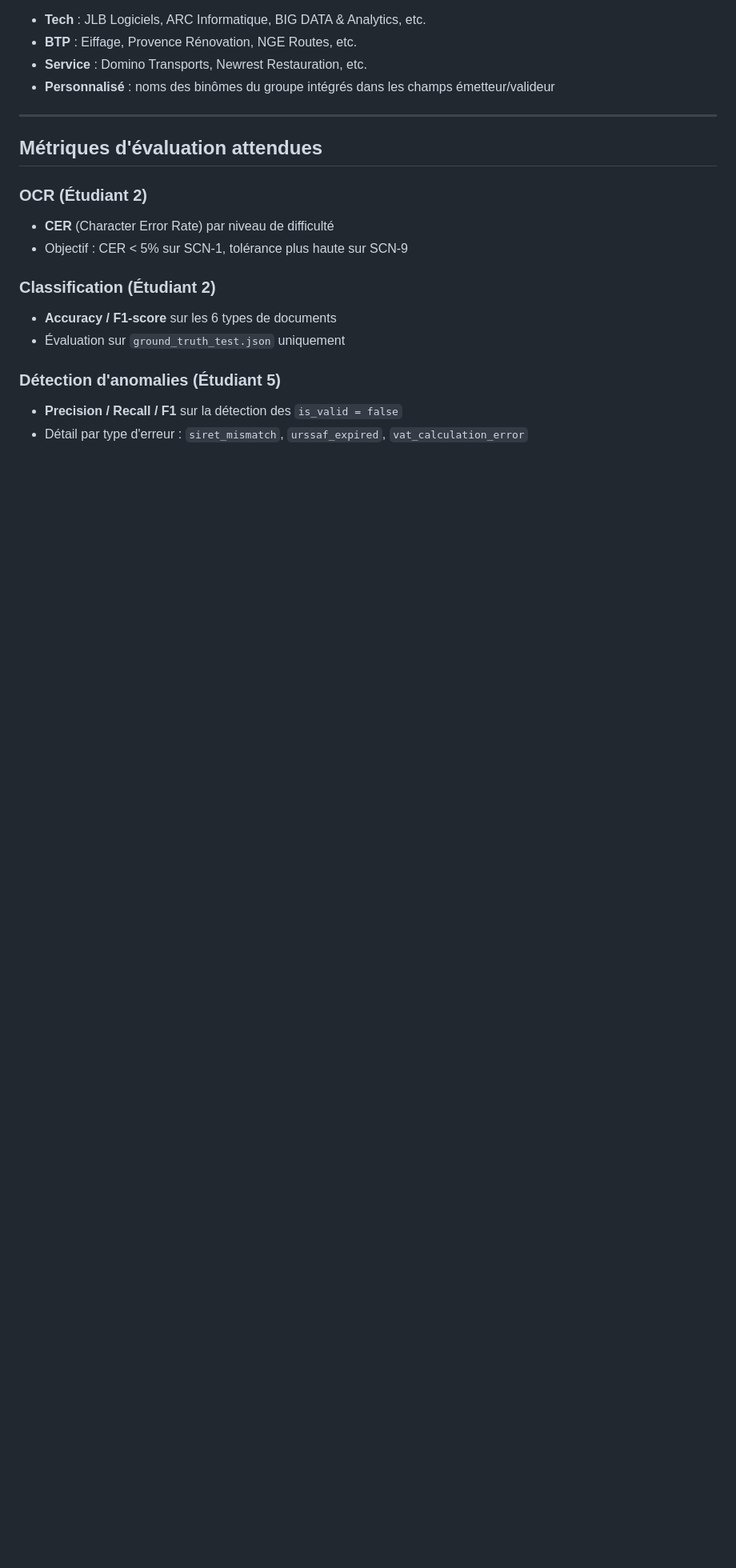
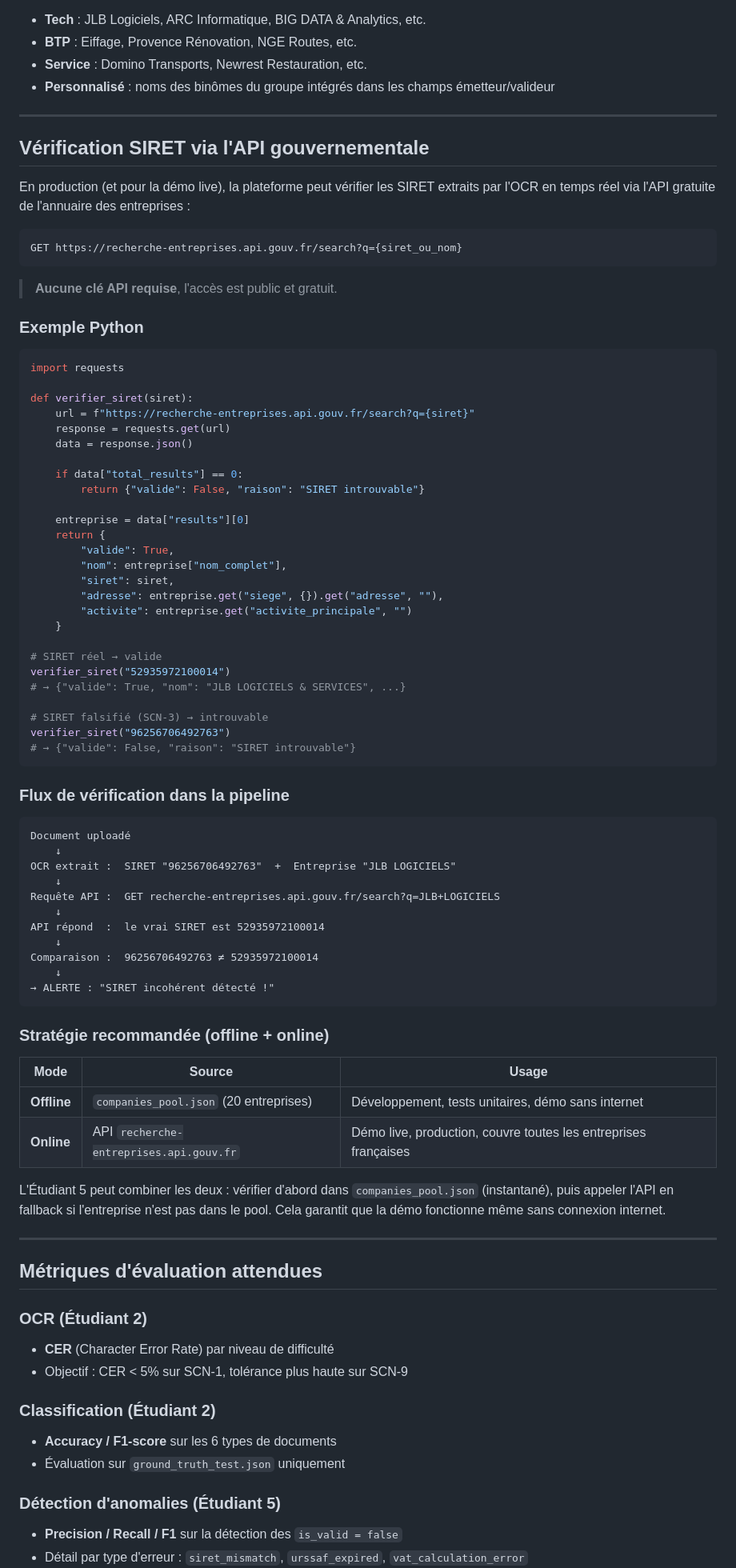
Before and after one commit to Lea-git/hackaton26, a Markdown page: README.md, the part around the change. Shown at 80% size. GitHub-like rendering; blank space fills up the shorter version.

Commit message:
readme api datagouv

````diff
--- a/README.md
+++ b/README.md
@@ -149,6 +149,74 @@ Les 20 entreprises de `companies_pool.json` sont des entreprises françaises ré
 
 ---
 
+## Vérification SIRET via l'API gouvernementale
+
+En production (et pour la démo live), la plateforme peut vérifier les SIRET extraits par l'OCR en temps réel via l'API gratuite de l'annuaire des entreprises :
+
+```
+GET https://recherche-entreprises.api.gouv.fr/search?q={siret_ou_nom}
+```
+
+> **Aucune clé API requise**, l'accès est public et gratuit.
+
+### Exemple Python
+
+```python
+import requests
+
+def verifier_siret(siret):
+    url = f"https://recherche-entreprises.api.gouv.fr/search?q={siret}"
+    response = requests.get(url)
+    data = response.json()
+
+    if data["total_results"] == 0:
+        return {"valide": False, "raison": "SIRET introuvable"}
+
+    entreprise = data["results"][0]
+    return {
+        "valide": True,
+        "nom": entreprise["nom_complet"],
+        "siret": siret,
+        "adresse": entreprise.get("siege", {}).get("adresse", ""),
+        "activite": entreprise.get("activite_principale", "")
+    }
+
+# SIRET réel → valide
+verifier_siret("52935972100014")
+# → {"valide": True, "nom": "JLB LOGICIELS & SERVICES", ...}
+
+# SIRET falsifié (SCN-3) → introuvable
+verifier_siret("96256706492763")
+# → {"valide": False, "raison": "SIRET introuvable"}
+```
+
+### Flux de vérification dans la pipeline
+
+```
+Document uploadé
+    ↓
+OCR extrait :  SIRET "96256706492763"  +  Entreprise "JLB LOGICIELS"
+    ↓
+Requête API :  GET recherche-entreprises.api.gouv.fr/search?q=JLB+LOGICIELS
+    ↓
+API répond  :  le vrai SIRET est 52935972100014
+    ↓
+Comparaison :  96256706492763 ≠ 52935972100014
+    ↓
+→ ALERTE : "SIRET incohérent détecté !"
+```
+
+### Stratégie recommandée (offline + online)
+
+| Mode | Source | Usage |
+|---|---|---|
+| **Offline** | `companies_pool.json` (20 entreprises) | Développement, tests unitaires, démo sans internet |
+| **Online** | API `recherche-entreprises.api.gouv.fr` | Démo live, production, couvre toutes les entreprises françaises |
+
+L'Étudiant 5 peut combiner les deux : vérifier d'abord dans `companies_pool.json` (instantané), puis appeler l'API en fallback si l'entreprise n'est pas dans le pool. Cela garantit que la démo fonctionne même sans connexion internet.
+
+---
+
 ## Métriques d'évaluation attendues
 
 ### OCR (Étudiant 2)
````
